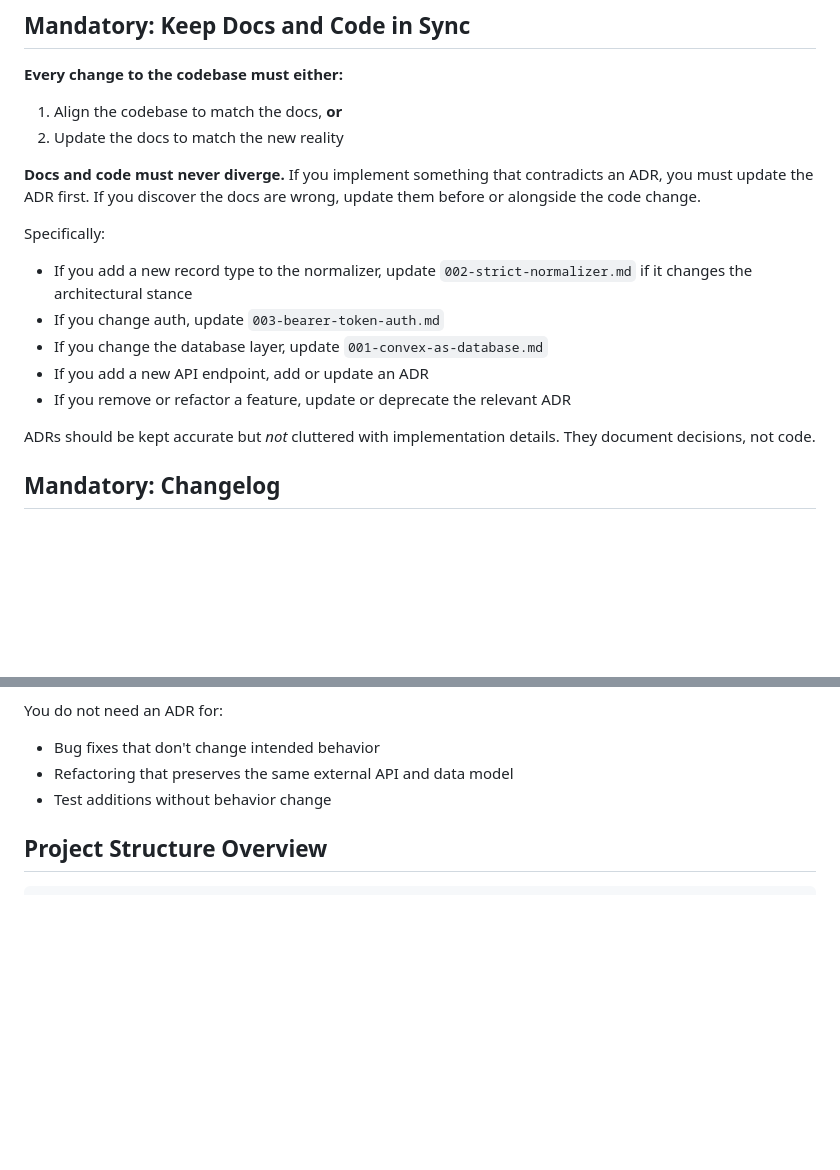
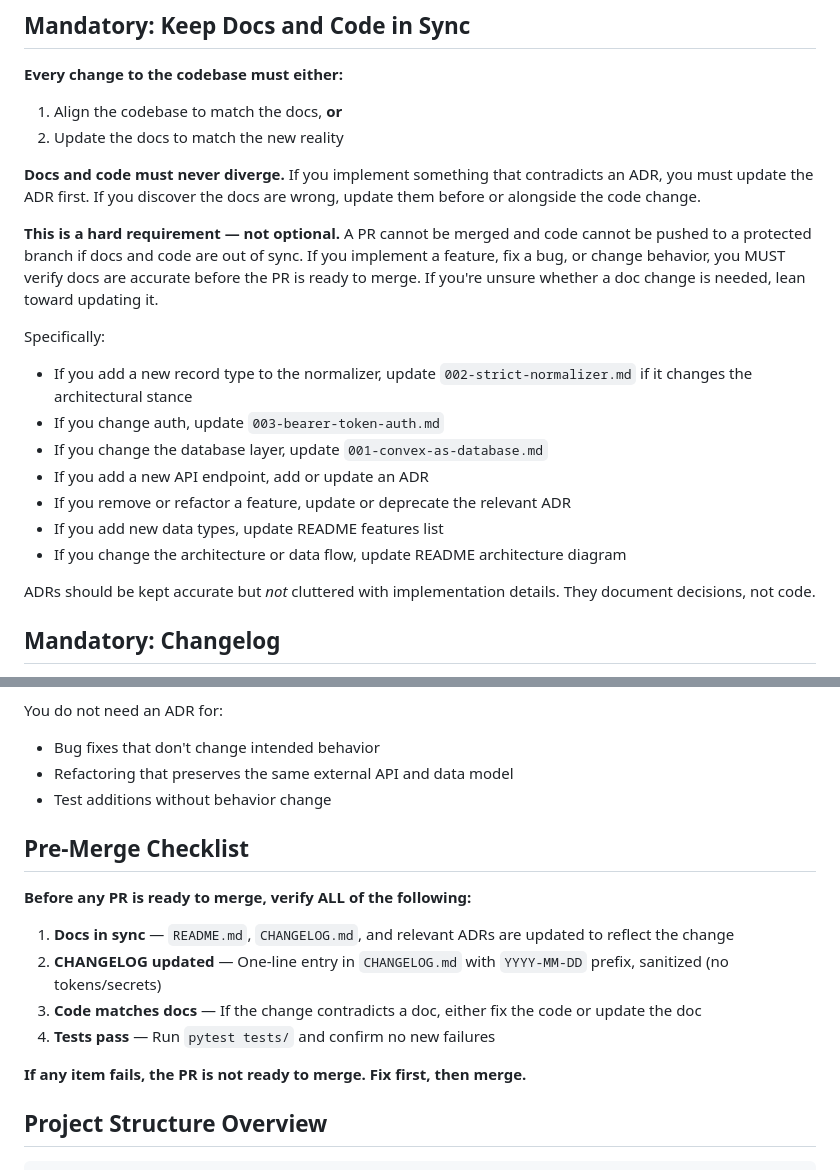
Before and after one commit to deadronos/health-connect-webhook-local-sync, a Markdown page: AGENTS.md, 2 parts joined by grey strips. Drawn GitHub-style; blank space fills up the shorter version.

Commit message:
docs: strengthen AGENTS.md sync requirements and add pre-merge checklist
- Make doc/code sync a hard requirement before merge
- Add README/CHANGELOG update requirements explicitly
- Add Pre-Merge Checklist: docs sync, CHANGELOG, code matches docs, tests pass

Co-Authored-By: Claude Opus 4.7 <noreply@anthropic.com>

```diff
--- a/AGENTS.md
+++ b/AGENTS.md
@@ -18,12 +18,16 @@ The `docs/superpowers/` directory contains planning and skill artifacts (specs,
 
 **Docs and code must never diverge.** If you implement something that contradicts an ADR, you must update the ADR first. If you discover the docs are wrong, update them before or alongside the code change.
 
+**This is a hard requirement — not optional.** A PR cannot be merged and code cannot be pushed to a protected branch if docs and code are out of sync. If you implement a feature, fix a bug, or change behavior, you MUST verify docs are accurate before the PR is ready to merge. If you're unsure whether a doc change is needed, lean toward updating it.
+
 Specifically:
 - If you add a new record type to the normalizer, update `002-strict-normalizer.md` if it changes the architectural stance
 - If you change auth, update `003-bearer-token-auth.md`
 - If you change the database layer, update `001-convex-as-database.md`
 - If you add a new API endpoint, add or update an ADR
 - If you remove or refactor a feature, update or deprecate the relevant ADR
+- If you add new data types, update README features list
+- If you change the architecture or data flow, update README architecture diagram
 
 ADRs should be kept accurate but _not_ cluttered with implementation details. They document decisions, not code.
 
@@ -61,6 +65,17 @@ You do not need an ADR for:
 - Bug fixes that don't change intended behavior
 - Refactoring that preserves the same external API and data model
 - Test additions without behavior change
+
+## Pre-Merge Checklist
+
+**Before any PR is ready to merge, verify ALL of the following:**
+
+1. **Docs in sync** — `README.md`, `CHANGELOG.md`, and relevant ADRs are updated to reflect the change
+2. **CHANGELOG updated** — One-line entry in `CHANGELOG.md` with `YYYY-MM-DD` prefix, sanitized (no tokens/secrets)
+3. **Code matches docs** — If the change contradicts a doc, either fix the code or update the doc
+4. **Tests pass** — Run `pytest tests/` and confirm no new failures
+
+**If any item fails, the PR is not ready to merge. Fix first, then merge.**
 
 ## Project Structure Overview
 
```
